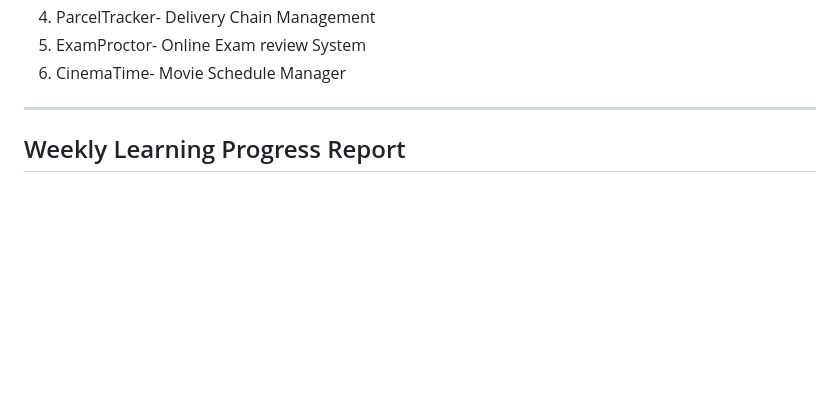
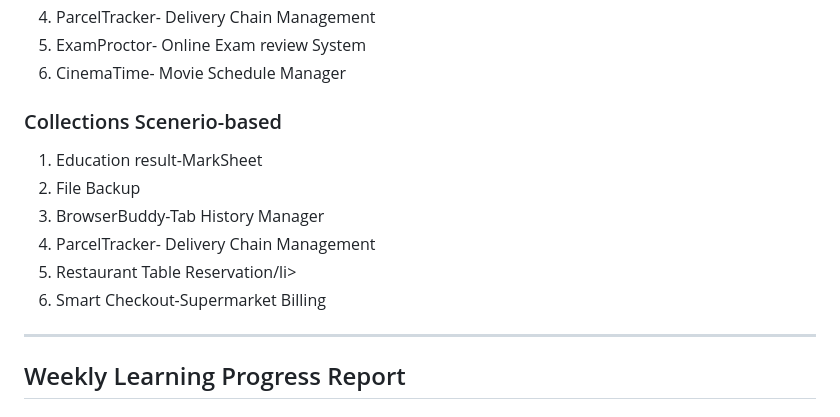
Before and after one commit to Kavi-Jain-2003/BridgeLabz-Training, a Markdown page: README.md, the part around the change. Drawn GitHub-style; blank space fills up the shorter version.

```diff
--- a/README.md
+++ b/README.md
@@ -84,6 +84,16 @@ It serves as a structured record of assignments, hands-on labs, and continuous t
   <li>ParcelTracker- Delivery Chain Management</li>
   <li>ExamProctor- Online Exam review System</li>
   <li>CinemaTime- Movie Schedule Manager</li>
+</ol>
+
+<h3>Collections Scenerio-based</h3>
+<ol>
+  <li>Education result-MarkSheet</li>
+  <li>File Backup</li>
+  <li>BrowserBuddy-Tab History Manager</li>
+  <li>ParcelTracker- Delivery Chain Management</li>
+  <li>Restaurant Table Reservation/li>
+  <li>Smart Checkout-Supermarket Billing</li>
 </ol>
 
 -----------------------------------------------------------------------------------
```
